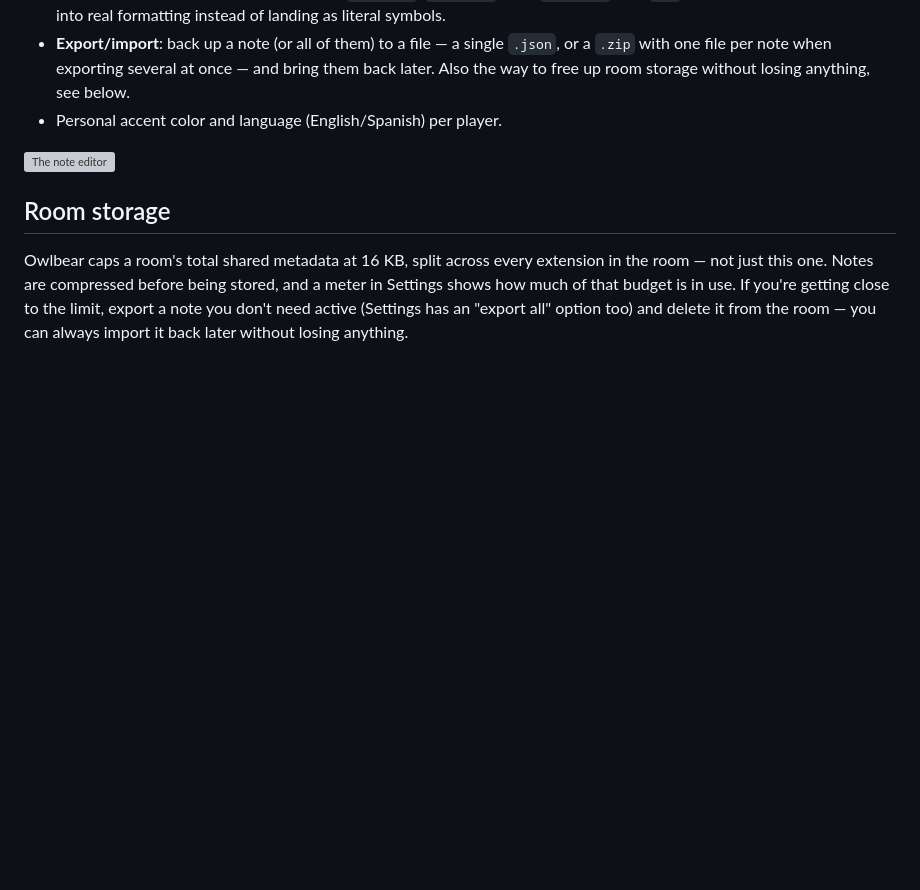
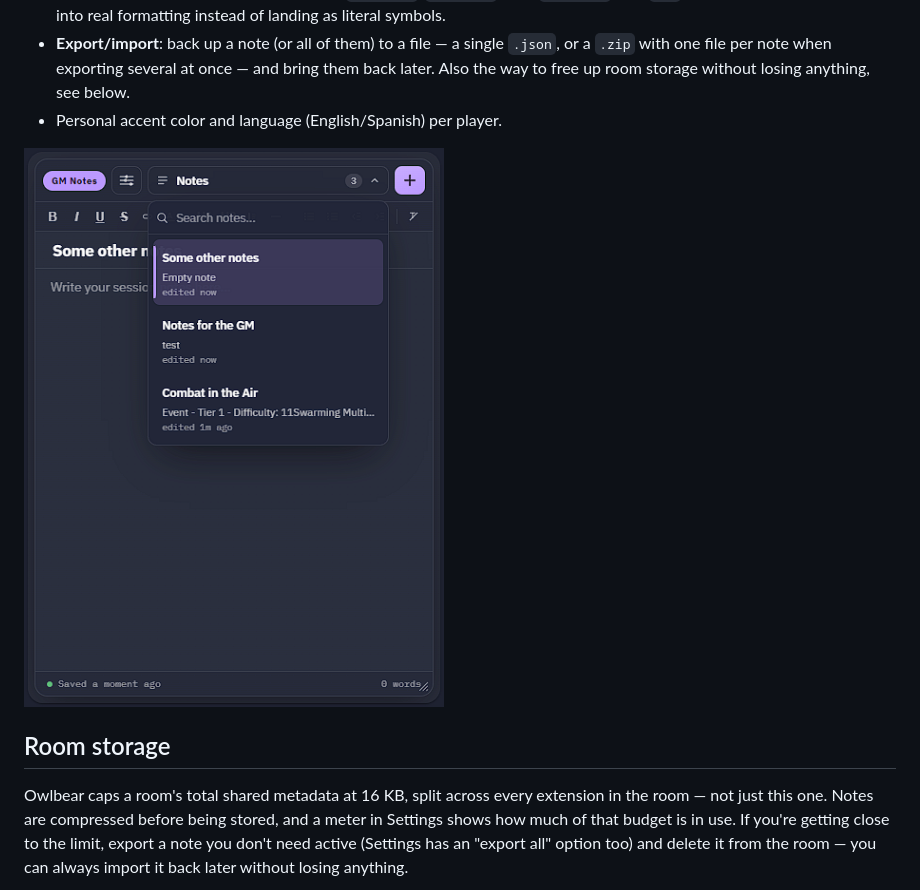
Before and after one commit to nachoijp/owlbear-gm-notes, a Markdown page: README.md, the part around the change. GitHub-like rendering; pictures changed too: docs/screenshot-notes.png (added); blank space fills up the shorter version; grey boxes are pictures that could not be loaded.

```diff
--- a/README.md
+++ b/README.md
@@ -30,7 +30,7 @@ https://notes.ijpedraza.com/manifest.json
   without losing anything, see below.
 - Personal accent color and language (English/Spanish) per player.
 
-![The note editor](docs/screenshot-editor.png)
+![Switching between notes, with search](docs/screenshot-notes.png)
 
 ## Room storage
 
```
Also changed, not shown: docs/store.md (+1 -1 lines), docs/header.png (added), docs/screenshot-settings.png (added).
